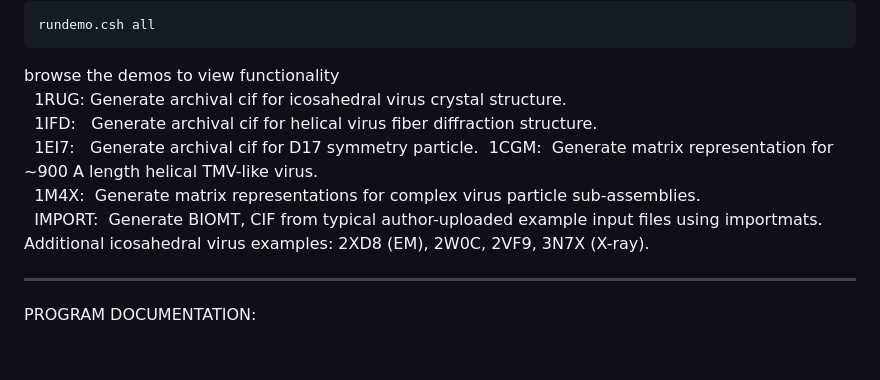
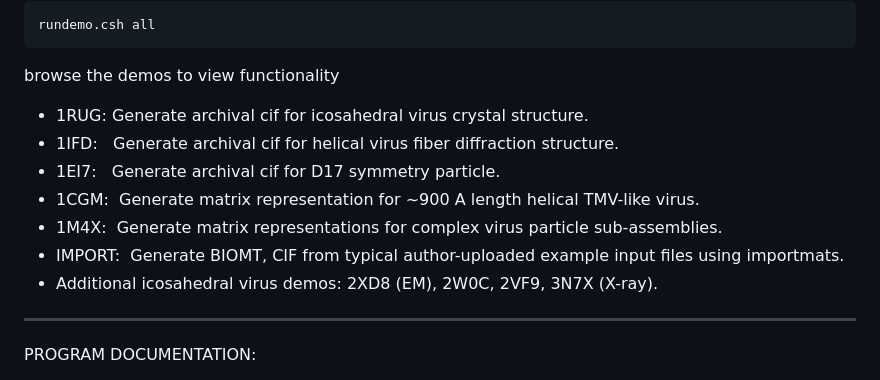
Before and after one commit to rcsb/PointSuite, a Markdown page: docs/index.md, the part around the change. Drawn GitHub-style; blank space fills up the shorter version.

```diff
--- a/docs/index.md
+++ b/docs/index.md
@@ -21,13 +21,13 @@ rundemo.csh all
 
 
 browse the demos to view functionality
-  1RUG: Generate archival cif for icosahedral virus crystal structure.
-  1IFD:   Generate archival cif for helical virus fiber diffraction structure.
-  1EI7:   Generate archival cif for D17 symmetry particle.
-  1CGM:  Generate matrix representation for ~900 A length helical TMV-like virus.
-  1M4X:  Generate matrix representations for complex virus particle sub-assemblies.
-  IMPORT:  Generate BIOMT, CIF from typical author-uploaded example input files using importmats.
-Additional icosahedral virus examples: 2XD8 (EM), 2W0C, 2VF9, 3N7X (X-ray).
+* 1RUG: Generate archival cif for icosahedral virus crystal structure.
+* 1IFD:   Generate archival cif for helical virus fiber diffraction structure.
+* 1EI7:   Generate archival cif for D17 symmetry particle.
+* 1CGM:  Generate matrix representation for ~900 A length helical TMV-like virus.
+* 1M4X:  Generate matrix representations for complex virus particle sub-assemblies.
+* IMPORT:  Generate BIOMT, CIF from typical author-uploaded example input files using importmats.
+* Additional icosahedral virus demos: 2XD8 (EM), 2W0C, 2VF9, 3N7X (X-ray).
 
 - - -
 
```
